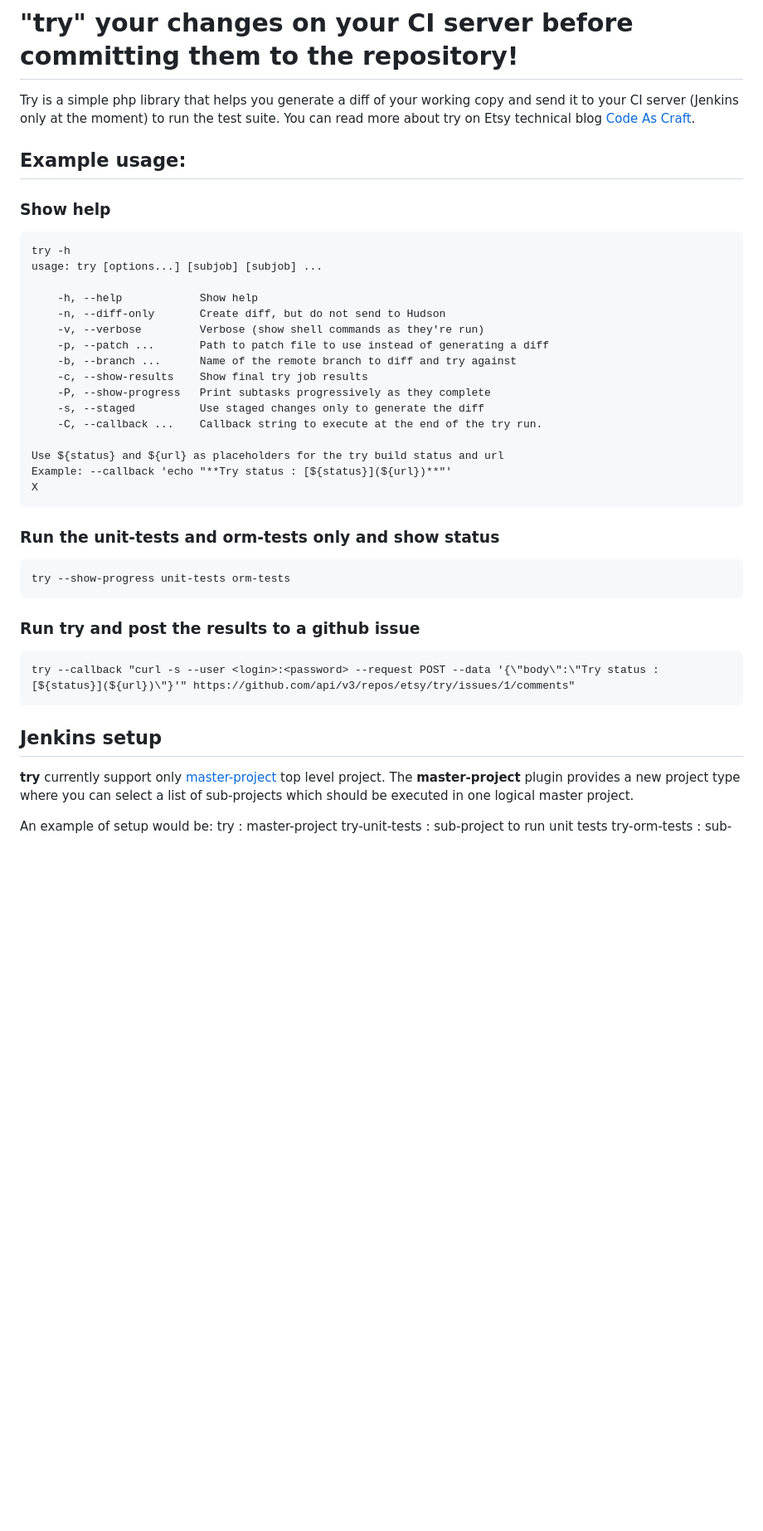
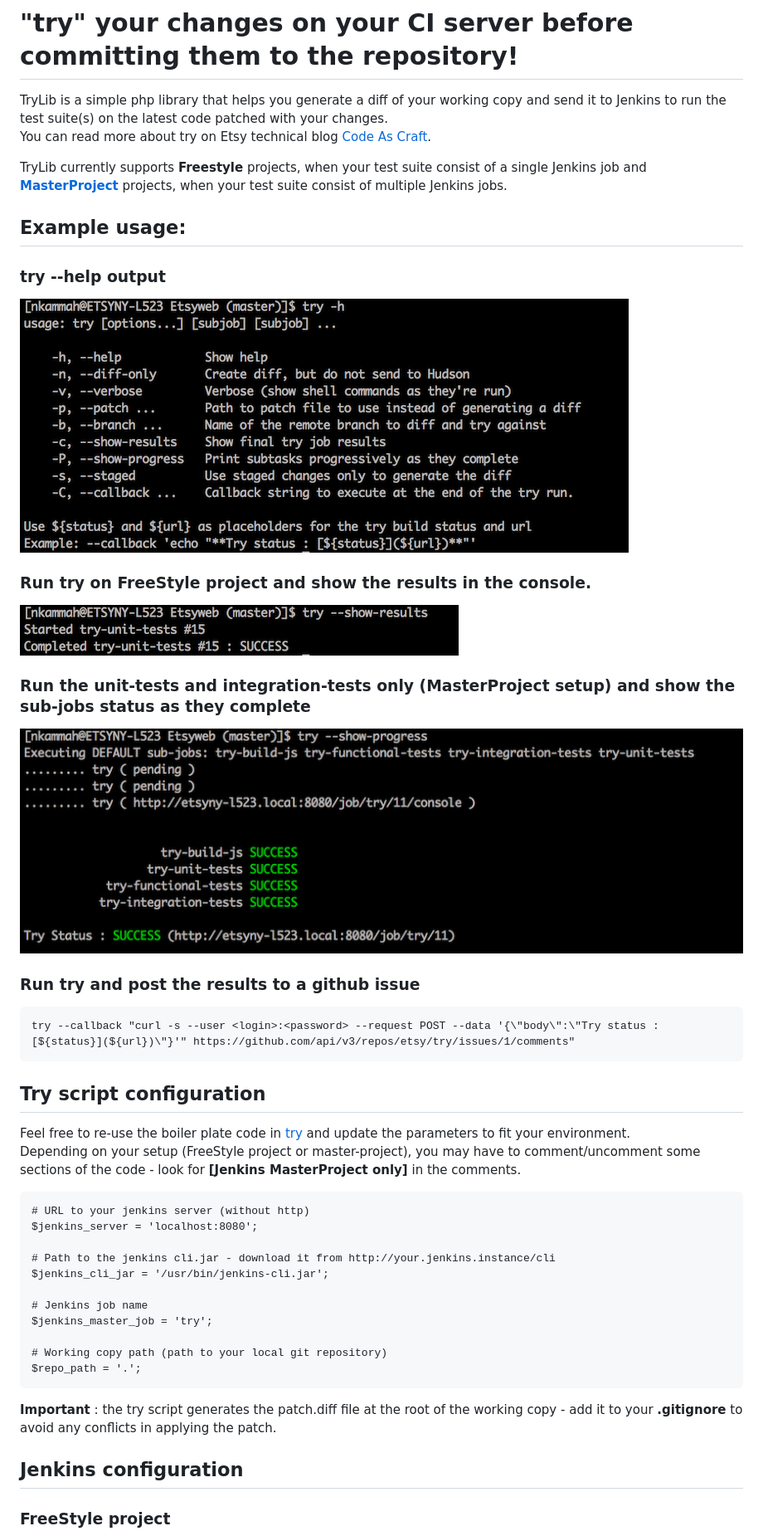
Before and after one commit to etsy/TryLib, a Markdown page: README.md, the part around one of its changes. Shown at 83% size. GitHub-like rendering; pictures changed too: doc/try-freestyle-project.png (added), doc/try-help.png (added), doc/try-master-project.png (added); blank space fills up the shorter version.

Commit message:
Updating doc and try base script

```diff
--- a/README.md
+++ b/README.md
@@ -1,39 +1,45 @@
 # "try" your changes on your CI server before committing them to the repository!
 
-Try is a simple php library that helps you generate a diff of your working copy and send it to
-your CI server (Jenkins only at the moment) to run the test suite. You can read more about try
+TryLib is a simple php library that helps you generate a diff of your working copy and send it to
+Jenkins to run the test suite(s) on the latest code patched with your changes.
+You can read more about try
 on Etsy technical blog [Code As Craft](http://codeascraft.etsy.com/2011/10/11/did-you-try-it-before-you-committed/).
+
+TryLib currently supports **Freestyle** projects, when your test suite consist of a single Jenkins job and **[MasterProject](https://github.com/etsy/jenkins-master-project)** projects, when your test suite consist of multiple Jenkins jobs.
 
 ## Example usage:
 
-### Show help
+### try --help output
+![try help output](doc/try-help.png)
 
-	try -h
-	usage: try [options...] [subjob] [subjob] ...
+### Run try on FreeStyle project and show the results in the console.
+![try freestyle project](doc/try-freestyle-project.png)
 
-	    -h, --help            Show help
-	    -n, --diff-only       Create diff, but do not send to Hudson
-	    -v, --verbose         Verbose (show shell commands as they're run)
-	    -p, --patch ...       Path to patch file to use instead of generating a diff
-	    -b, --branch ...      Name of the remote branch to diff and try against
-	    -c, --show-results    Show final try job results
-	    -P, --show-progress   Print subtasks progressively as they complete
-	    -s, --staged          Use staged changes only to generate the diff
-	    -C, --callback ...    Callback string to execute at the end of the try run.
-
-	Use ${status} and ${url} as placeholders for the try build status and url
-	Example: --callback 'echo "**Try status : [${status}](${url})**"'
-	X
-### Run the unit-tests and orm-tests only and show status
-	try --show-progress unit-tests orm-tests
+### Run the unit-tests and integration-tests only (MasterProject setup) and show the sub-jobs status as they complete
+![try master project](doc/try-master-project.png)
 
 ### Run try and post the results to a github issue
 	try --callback "curl -s --user <login>:<password> --request POST --data '{\"body\":\"Try status : [${status}](${url})\"}'" https://github.com/api/v3/repos/etsy/try/issues/1/comments"
 
+## Try script configuration
 
-## Jenkins setup
+Feel free to re-use the boiler plate code in [try](try) and update the parameters to fit your environment.
+Depending on your setup (FreeStyle project or master-project), you may have to comment/uncomment some sections of the code - look for **[Jenkins MasterProject only]** in the comments.
 
-**try** currently support only [master-project](https://github.com/etsy/jenkins-master-project) top level project.
-The **master-project** plugin provides a new project type where you can select a list of sub-projects which should be executed in one logical master project.
+	# URL to your jenkins server (without http)
+	$jenkins_server = 'localhost:8080';
 
-An example of setup would be:
+	# Path to the jenkins cli.jar - download it from http://your.jenkins.instance/cli
+	$jenkins_cli_jar = '/usr/bin/jenkins-cli.jar';
+
+	# Jenkins job name
+	$jenkins_master_job = 'try';
+
+	# Working copy path (path to your local git repository)
+	$repo_path = '.';
+
+**Important** : the try script generates the patch.diff file at the root of the working copy - add it to your **.gitignore** to avoid any conflicts in applying the patch.
+
+## Jenkins configuration
+### FreeStyle project
+
```
Also changed, not shown: other parts of README.md (+63 -46 lines), 1 other file.
